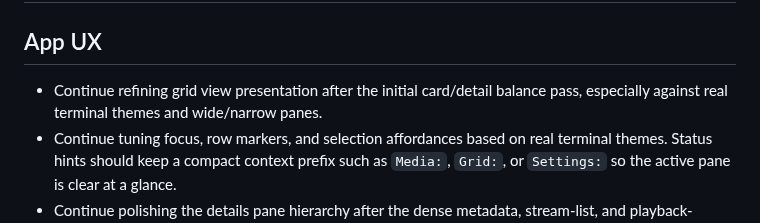
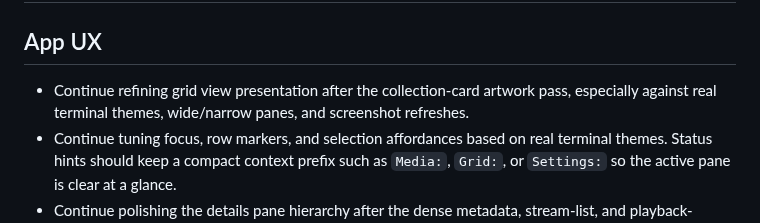
Before and after one commit to so1omon563/plex-tui, a Markdown page: ROADMAP.md, the part around the change. Drawn GitHub-style.

```diff
--- a/ROADMAP.md
+++ b/ROADMAP.md
@@ -2,8 +2,9 @@
 
 ## App UX
 
-- Continue refining grid view presentation after the initial card/detail
-  balance pass, especially against real terminal themes and wide/narrow panes.
+- Continue refining grid view presentation after the collection-card artwork
+  pass, especially against real terminal themes, wide/narrow panes, and
+  screenshot refreshes.
 - Continue tuning focus, row markers, and selection affordances based on real
   terminal themes. Status hints should keep a compact context prefix such as
   `Media:`, `Grid:`, or `Settings:` so the active pane is clear at a glance.
```
Also changed, not shown: CHANGELOG.md (+3 -0 lines), README.md (+20 -2 lines), docs/collection-artwork-design.md (added, +73 -0 lines), docs/assets/collection-categories.png (added), docs/assets/collection-recommended.png (added), 6 other files.
